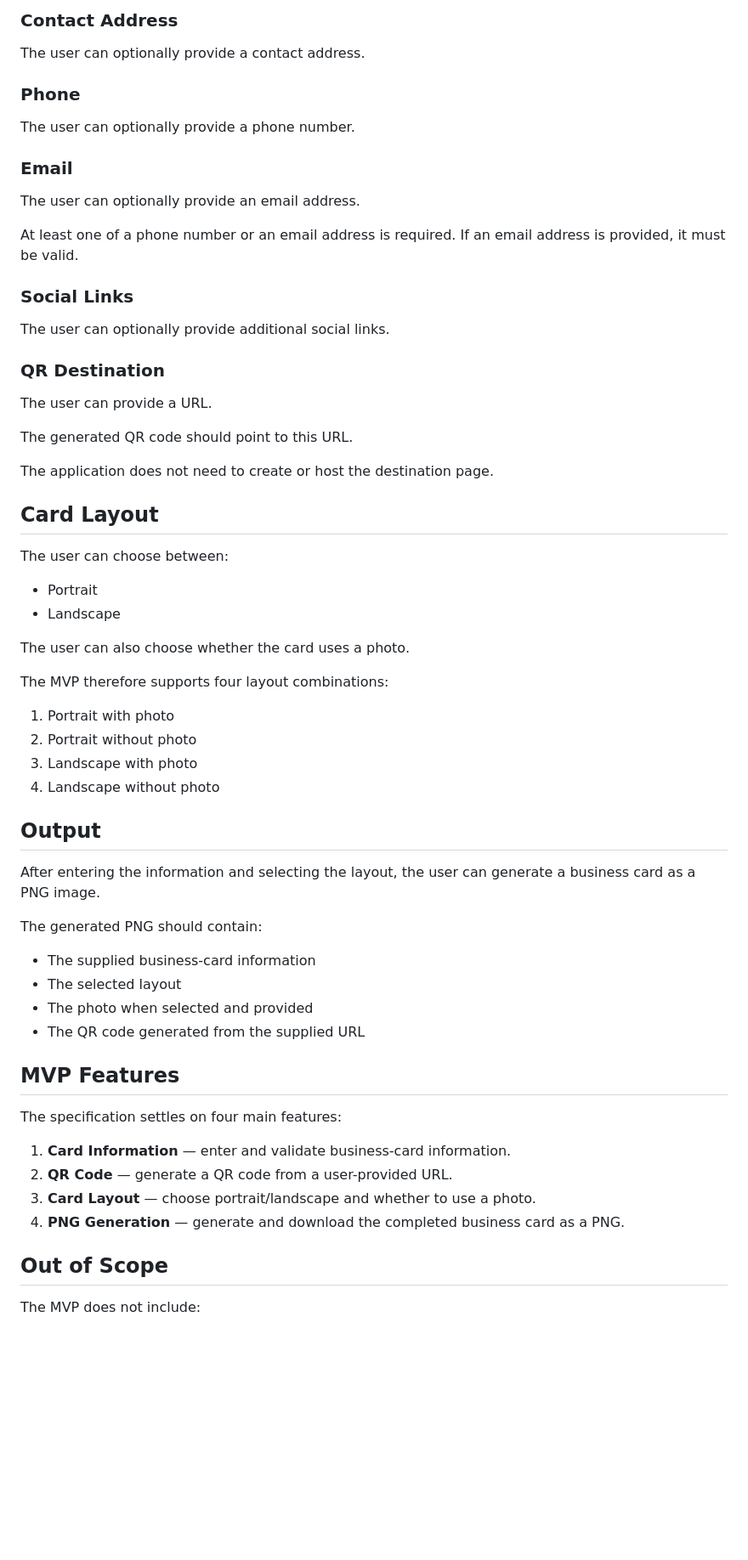
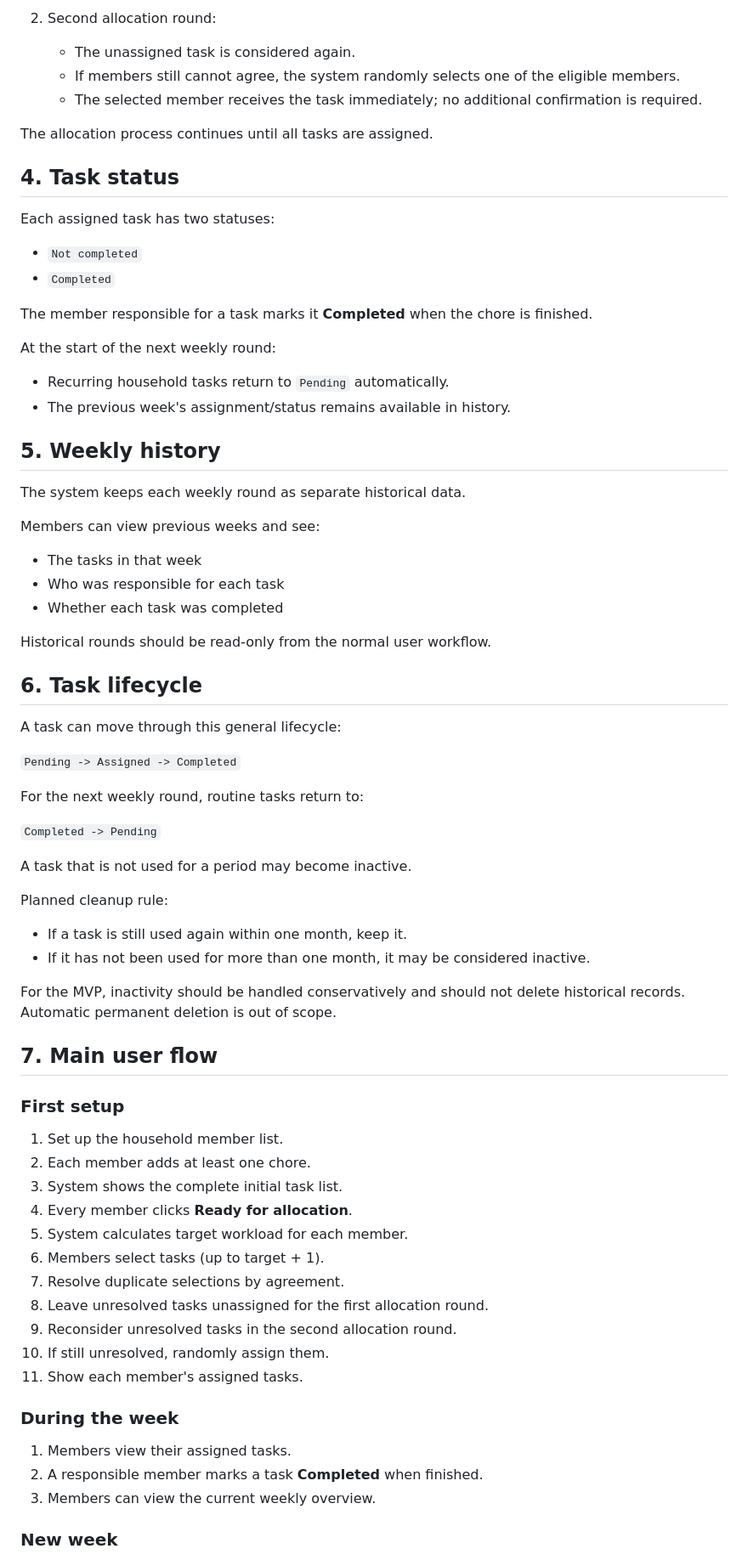
Before and after one commit to athing01/ai-dev-tools-zoomcamp, a Markdown page: _docs/plan.md, the part around one of its changes. Shown at 85% size. Drawn GitHub-style; blank space fills up the shorter version.

Commit message:
Update project plan for household chores

```diff
--- a/_docs/plan.md
+++ b/_docs/plan.md
@@ -59,68 +79,77 @@ The company information is optional to support freelancers and people who do not
 
-### Contact Address
+2. Second allocation round:
+   - The unassigned task is considered again.
+   - If members still cannot agree, the system randomly selects one of the eligible members.
+   - The selected member receives the task immediately; no additional confirmation is required.
 
-The user can optionally provide a contact address.
+The allocation process continues until all tasks are assigned.
 
-### Phone
+## 4. Task status
 
-The user can optionally provide a phone number.
+Each assigned task has two statuses:
 
-### Email
+- `Not completed`
+- `Completed`
 
-The user can optionally provide an email address.
+The member responsible for a task marks it **Completed** when the chore is finished.
 
-At least one of a phone number or an email address is required. If an email
-address is provided, it must be valid.
+At the start of the next weekly round:
 
-### Social Links
+- Recurring household tasks return to `Pending` automatically.
+- The previous week's assignment/status remains available in history.
 
-The user can optionally provide additional social links.
+## 5. Weekly history
 
-### QR Destination
+The system keeps each weekly round as separate historical data.
 
-The user can provide a URL.
+Members can view previous weeks and see:
 
-The generated QR code should point to this URL.
+- The tasks in that week
+- Who was responsible for each task
+- Whether each task was completed
 
-The application does not need to create or host the destination page.
+Historical rounds should be read-only from the normal user workflow.
 
-## Card Layout
+## 6. Task lifecycle
 
-The user can choose between:
+A task can move through this general lifecycle:
 
-- Portrait
-- Landscape
+`Pending -> Assigned -> Completed`
 
-The user can also choose whether the card uses a photo.
+For the next weekly round, routine tasks return to:
 
-The MVP therefore supports four layout combinations:
+`Completed -> Pending`
 
-1. Portrait with photo
-2. Portrait without photo
-3. Landscape with photo
-4. Landscape without photo
+A task that is not used for a period may become inactive.
 
-## Output
+Planned cleanup rule:
 
-After entering the information and selecting the layout, the user can generate a business card as a PNG image.
+- If a task is still used again within one month, keep it.
+- If it has not been used for more than one month, it may be considered inactive.
 
-The generated PNG should contain:
+For the MVP, inactivity should be handled conservatively and should not delete historical records. Automatic permanent deletion is out of scope.
 
-- The supplied business-card information
-- The selected layout
-- The photo when selected and provided
-- The QR code generated from the supplied URL
+## 7. Main user flow
 
-## MVP Features
+### First setup
 
-The specification settles on four main features:
+1. Set up the household member list.
+2. Each member adds at least one chore.
+3. System shows the complete initial task list.
+4. Every member clicks **Ready for allocation**.
+5. System calculates target workload for each member.
+6. Members select tasks (up to target + 1).
+7. Resolve duplicate selections by agreement.
+8. Leave unresolved tasks unassigned for the first allocation round.
+9. Reconsider unresolved tasks in the second allocation round.
+10. If still unresolved, randomly assign them.
+11. Show each member's assigned tasks.
 
-1. **Card Information** — enter and validate business-card information.
-2. **QR Code** — generate a QR code from a user-provided URL.
-3. **Card Layout** — choose portrait/landscape and whether to use a photo.
-4. **PNG Generation** — generate and download the completed business card as a PNG.
+### During the week
 
-## Out of Scope
+1. Members view their assigned tasks.
+2. A responsible member marks a task **Completed** when finished.
+3. Members can view the current weekly overview.
 
-The MVP does not include:
+### New week
 
```
Also changed, not shown: other parts of _docs/plan.md (+100 -44 lines).
